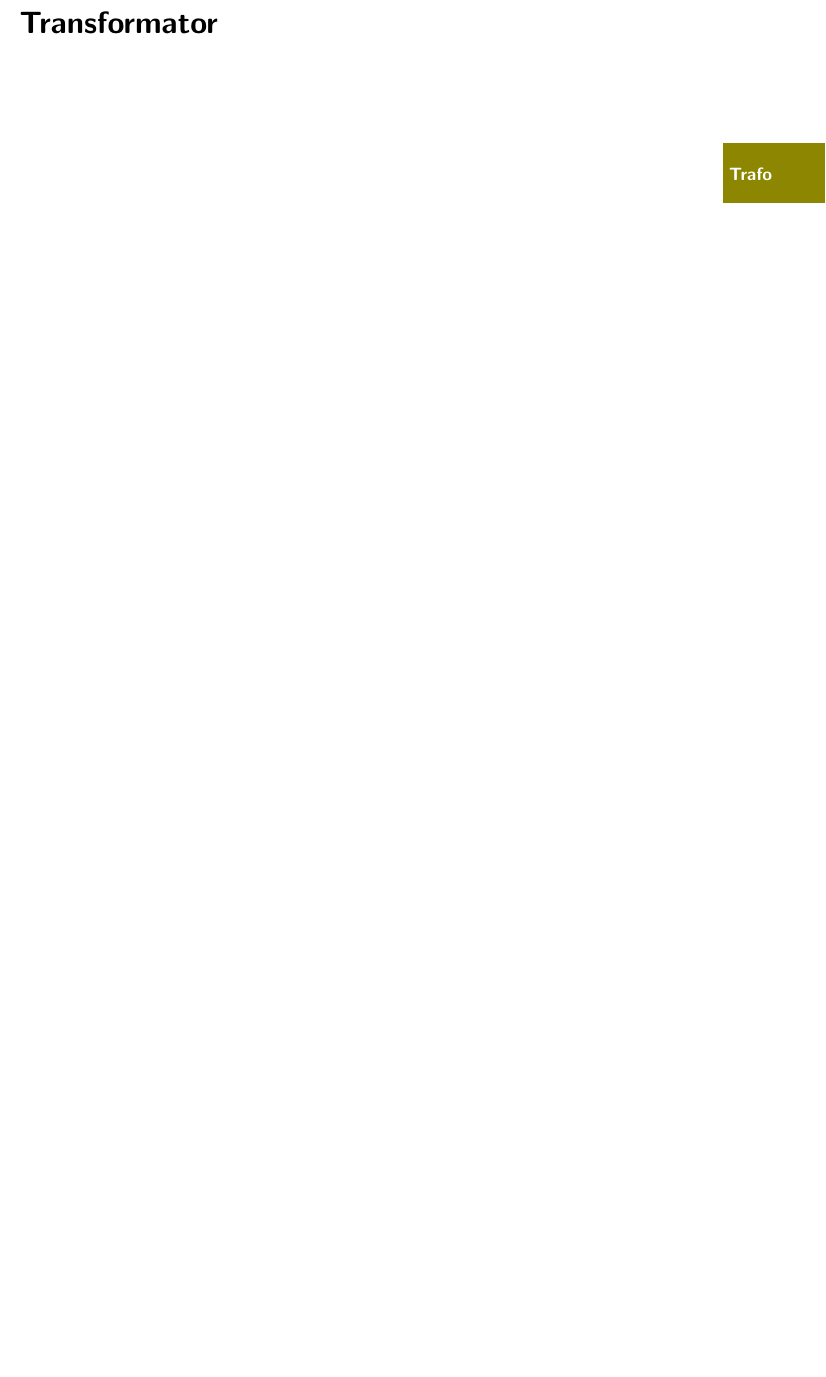
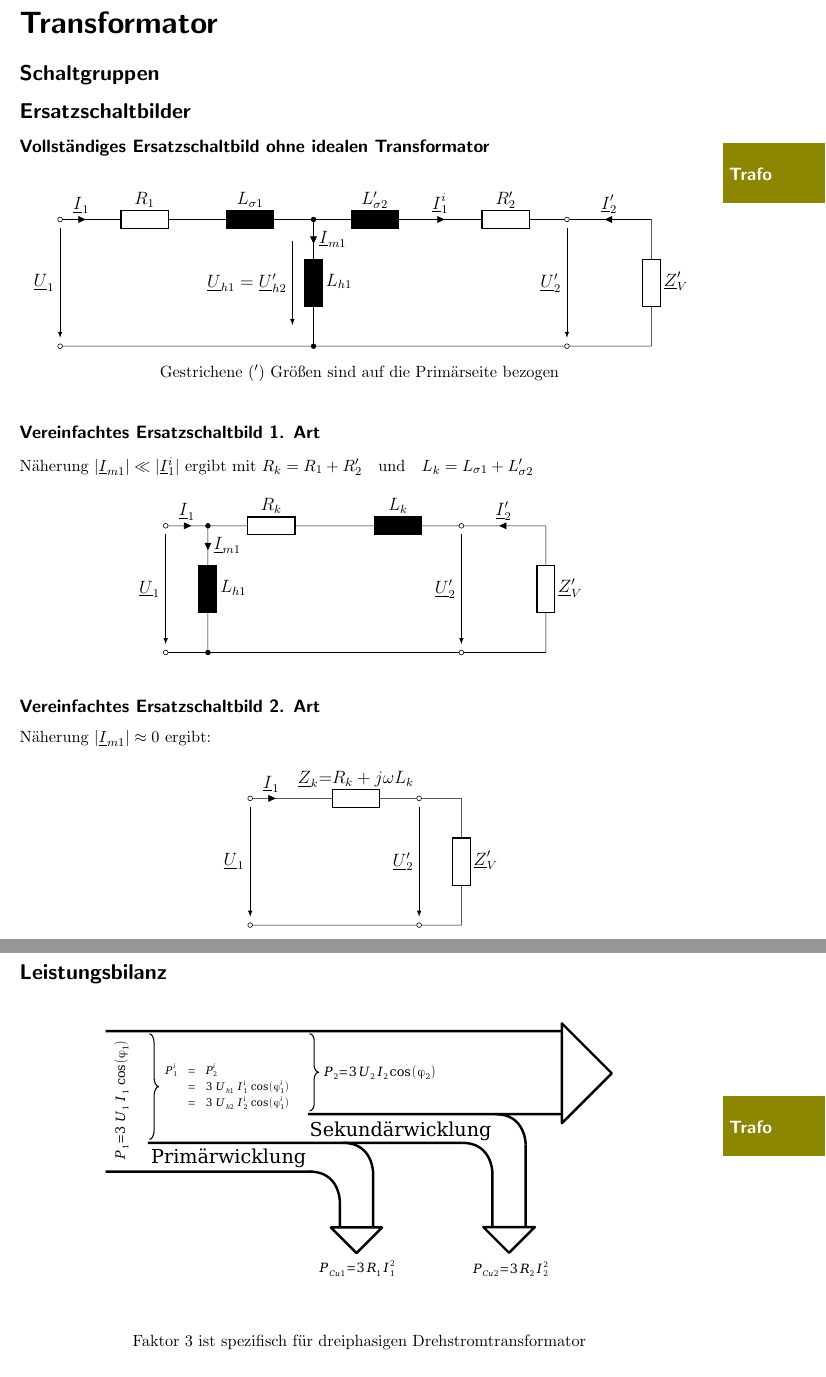
Before and after one commit to eui-spielplatz/eet2-zusammenfassung, a LaTeX document (main.tex): part of page 6 of 10 before the commit and two parts of pages 6 and 7 of 11 after it, the two joined at a grey line, cut so that both start at the same text, the shorter picture padded with empty space. Compiled offline with pdfLaTeX.

Commit message:
Transformer: Add circuit and power flow diagrams

```diff
--- a/main.tex
+++ b/main.tex
@@ -160,6 +160,81 @@
 \newpage
 \section*{Transformator}
 \fancythumb{Trafo}{olive}
+\subsection*{Schaltgruppen}
+\subsection*{Ersatzschaltbilder}
+\subsubsection*{Vollständiges Ersatzschaltbild ohne idealen Transformator}
+\begin{figure}[h]\centering
+	\begin{circuitikz}[european, scale=1, font=\large]
+	\draw
+		(0,3)
+		to [short, i=$\underline{I}_1$, o-](1.0,3)
+		to [R=$R_1$](3, 3)
+		to [L=$L_{\sigma1}$](6,3)
+		to [L=$L_{h1}$, i>^=$\underline{I}_{m1}$, *-*] (6,0)
+		(6.0,3.0)
+		to [L=$L_{\sigma2}'$](8.9,3)
+		to [short, i>^=$\underline{I}_1^i$](9.1,3)
+		to [R=$R_{2}'$, -o](12.0,3)
+		to [short, i<^=$\underline{I}_2'$](14,3)
+		to [R, l=$\underline Z_V'$](14,0)
+		to [short, -o](12,0)
+		to [short, -o](0,0);
+
+	\draw[->, >=latex] (0,2.8) -- (0,0.2) node [pos=0.5, left] {$\underline U_1$};
+	\draw[->, >=latex] (12,2.8) -- (12,0.2) node [pos=0.5, left] {$\underline U_2'$};
+	\draw[->, >=latex] (5.5,2.5) -- (5.5,0.5) node [pos=0.5, left] {$\underline U_{h1} = \underline U_{h2}'$};
+	\end{circuitikz}
+	\caption*{Gestrichene ($'$) Größen sind auf die Primärseite bezogen}
+\end{figure}
+
+\subsubsection*{Vereinfachtes Ersatzschaltbild 1. Art}
+Näherung $|\underline I_{m1}| \ll |\underline I_1^i|$ ergibt mit $R_k = R_1 + R_2' \quad \mathrm{und} \quad L_k = L_{\sigma1} + L_{\sigma2}'$
+\begin{figure}[h]\centering
+	\begin{circuitikz}[european, scale=1, font=\large]
+	\draw
+		(0,3)
+		to [short, i=$\underline{I}_1$, o-](1.0,3)
+		to [L=$L_{h1}$, i>^=$\underline{I}_{m1}$, *-*] (1,0)
+		(1.0,3.0)
+		to [R=$R_k$](4,3)
+		to [L=$L_k$, -o](7,3)
+		to [short, i<^=$\underline{I}_2'$](9,3)
+		to [R, l=$\underline Z_V'$] (9,0)
+		to [short, -o](7,0)
+		to [short, -o]	(0,0);
+
+	\draw[->, >=latex] (0,2.8) -- (0,0.2) node [pos=0.5, left] {$\underline U_1$};
+	\draw[->, >=latex] (7,2.8) -- (7,0.2) node [pos=0.5, left] {$\underline U_2'$};
+	\end{circuitikz}
+\end{figure}
+
+\subsubsection*{Vereinfachtes Ersatzschaltbild 2. Art}
+Näherung $|\underline I_{m1}| \approx 0$ ergibt:
+\begin{figure}[H]\centering
+	\begin{circuitikz}[european, scale=1, font=\large]
+	\draw
+		(0,3)
+		to [short, i=$\underline{I}_1$, o-](1.0,3)
+		to [R, l=$\underline Z_k \textnormal{=} R_k + j \omega L_k$, -o](4,3)
+		to [short](5,3)
+		to [R, l=$\underline Z_V'$] (5,0)
+		to [short, -o](4,0)
+		to [short, -o](0,0);
+
+	\draw[->, >=latex] (0,2.8) -- (0,0.2) node [pos=0.5, left] {$\underline U_1$};
+	\draw[->, >=latex] (4,2.8) -- (4,0.2) node [pos=0.5, left] {$\underline U_2'$};
+	\end{circuitikz}
+\end{figure}
+
+\subsection*{Leistungsbilanz}
+\begin{figure}[h]
+	\centering
+	\includegraphics[width=0.8\textwidth]{img/transformator_leistungsbilanz.pdf}
+	\caption*{Faktor $3$ ist spezifisch für dreiphasigen Drehstromtransformator}
+\end{figure}
+
+\subsection*{Kenngrößen}
+\subsection*{Parallelbetrieb}
 
 \newpage
 \section*{Drehstromverbraucher}
```
Also changed, not shown: img/transformator_leistungsbilanz.pdf (added), 1 other file.
